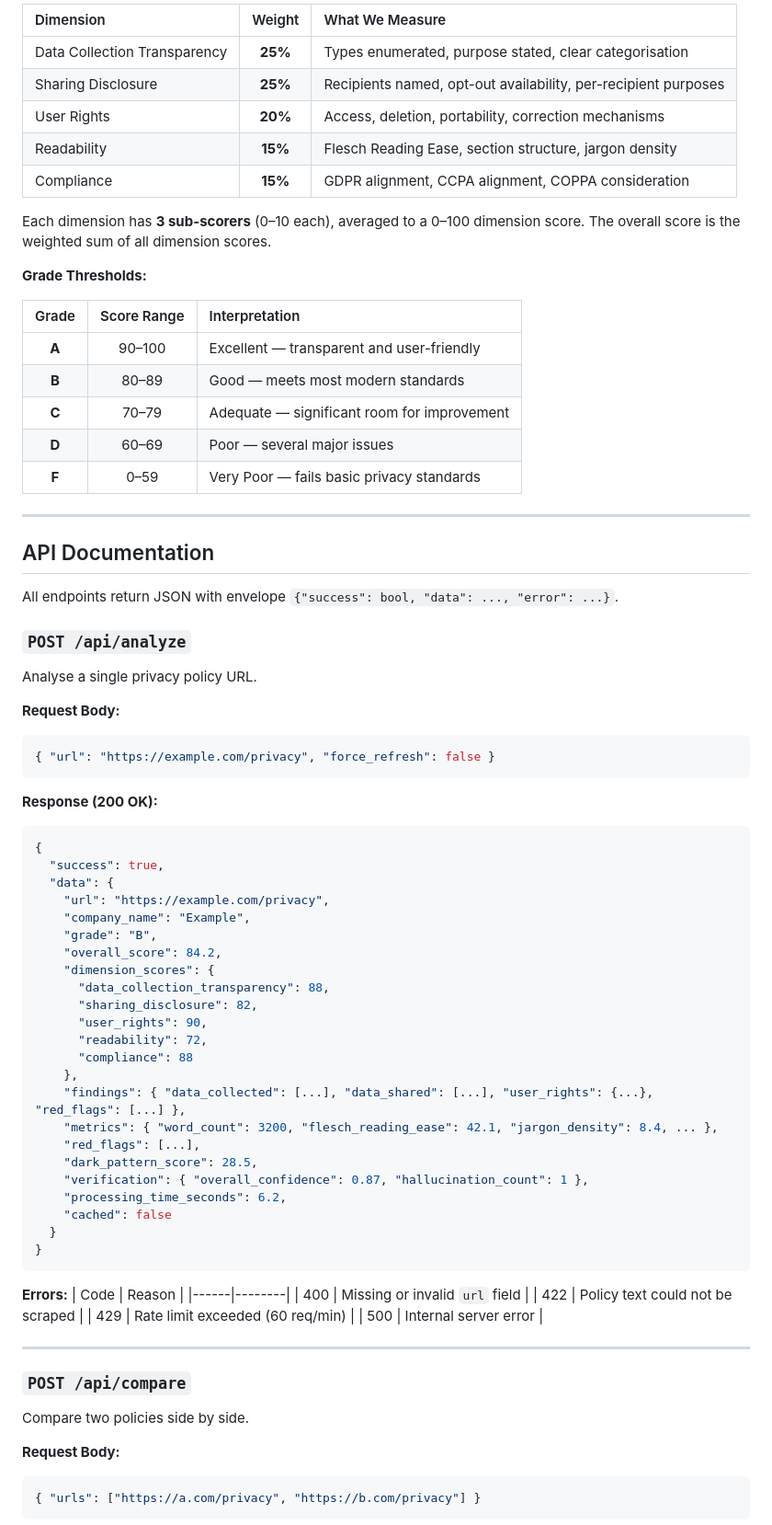
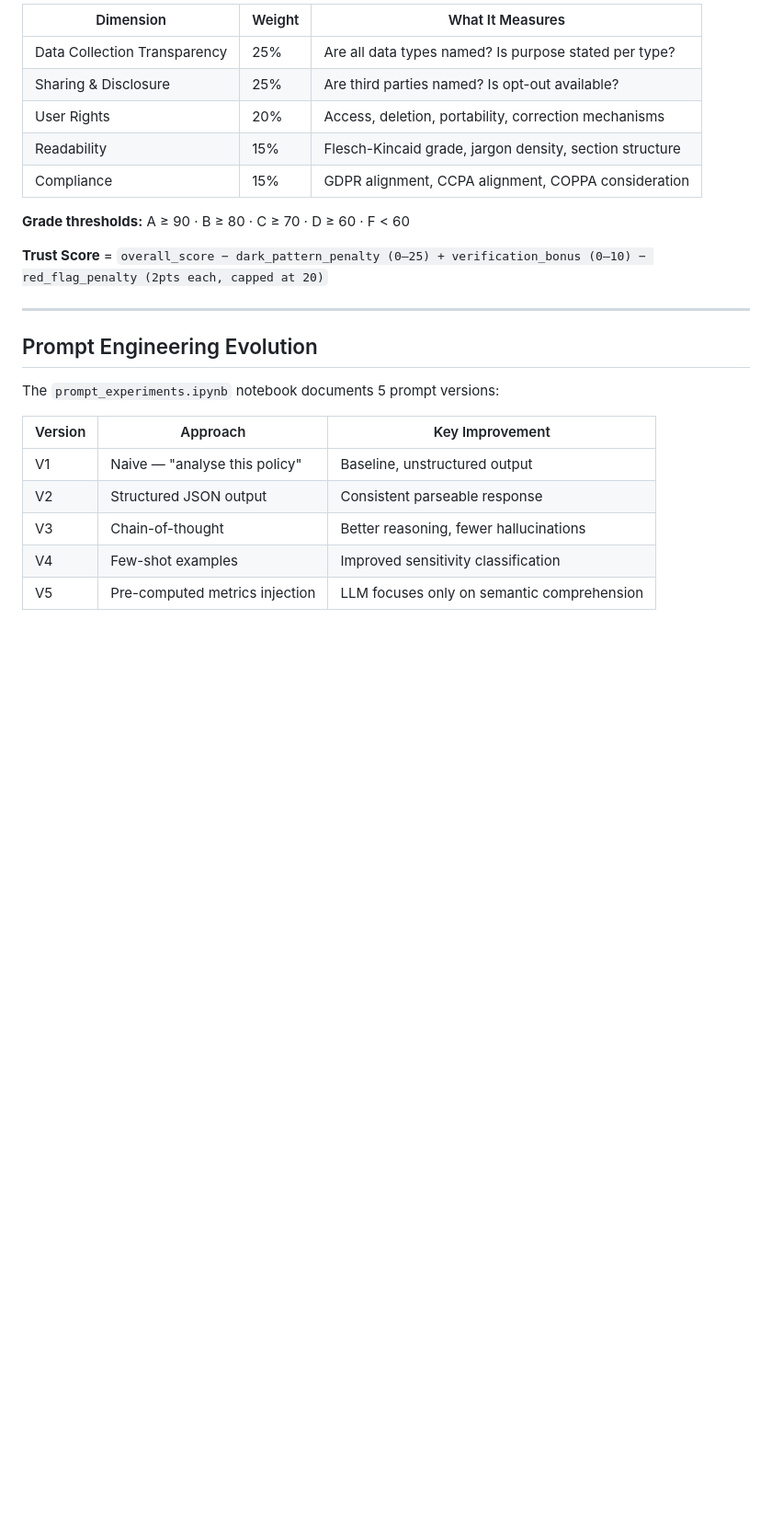
Before and after one commit to himasree-d/PrivacyPolicyGrader, a Markdown page: README.md, the part around one of its changes. Shown at 92% size. Drawn GitHub-style; blank space fills up the shorter version.

````diff
--- a/README.md
+++ b/README.md
@@ -119,80 +114,27 @@ The overall score is a **weighted average** of 5 dimensions:
 
-| Dimension | Weight | What We Measure |
-|:----------|:------:|:----------------|
-| Data Collection Transparency | **25%** | Types enumerated, purpose stated, clear categorisation |
-| Sharing Disclosure | **25%** | Recipients named, opt-out availability, per-recipient purposes |
-| User Rights | **20%** | Access, deletion, portability, correction mechanisms |
-| Readability | **15%** | Flesch Reading Ease, section structure, jargon density |
-| Compliance | **15%** | GDPR alignment, CCPA alignment, COPPA consideration |
+| Dimension | Weight | What It Measures |
+|---|---|---|
+| Data Collection Transparency | 25% | Are all data types named? Is purpose stated per type? |
+| Sharing & Disclosure | 25% | Are third parties named? Is opt-out available? |
+| User Rights | 20% | Access, deletion, portability, correction mechanisms |
+| Readability | 15% | Flesch-Kincaid grade, jargon density, section structure |
+| Compliance | 15% | GDPR alignment, CCPA alignment, COPPA consideration |
 
-Each dimension has **3 sub-scorers** (0–10 each), averaged to a 0–100 dimension score. The overall score is the weighted sum of all dimension scores.
+**Grade thresholds:** A ≥ 90 · B ≥ 80 · C ≥ 70 · D ≥ 60 · F < 60
 
-**Grade Thresholds:**
-
-| Grade | Score Range | Interpretation |
-|:-----:|:-----------:|:---------------|
-| **A** | 90–100 | Excellent — transparent and user-friendly |
-| **B** | 80–89 | Good — meets most modern standards |
-| **C** | 70–79 | Adequate — significant room for improvement |
-| **D** | 60–69 | Poor — several major issues |
-| **F** | 0–59 | Very Poor — fails basic privacy standards |
+**Trust Score** = `overall_score − dark_pattern_penalty (0–25) + verification_bonus (0–10) − red_flag_penalty (2pts each, capped at 20)`
 
 ---
 
-## API Documentation
+## Prompt Engineering Evolution
 
-All endpoints return JSON with envelope `{"success": bool, "data": ..., "error": ...}`.
+The `prompt_experiments.ipynb` notebook documents 5 prompt versions:
 
-### `POST /api/analyze`
-Analyse a single privacy policy URL.
+| Version | Approach | Key Improvement |
+|---|---|---|
+| V1 | Naive — "analyse this policy" | Baseline, unstructured output |
+| V2 | Structured JSON output | Consistent parseable response |
+| V3 | Chain-of-thought | Better reasoning, fewer hallucinations |
+| V4 | Few-shot examples | Improved sensitivity classification |
+| V5 | Pre-computed metrics injection | LLM focuses only on semantic comprehension |
 
-**Request Body:**
-```json
-{ "url": "https://example.com/privacy", "force_refresh": false }
-```
-
-**Response (200 OK):**
-```json
-{
-  "success": true,
-  "data": {
-    "url": "https://example.com/privacy",
-    "company_name": "Example",
-    "grade": "B",
-    "overall_score": 84.2,
-    "dimension_scores": {
-      "data_collection_transparency": 88,
-      "sharing_disclosure": 82,
-      "user_rights": 90,
-      "readability": 72,
-      "compliance": 88
-    },
-    "findings": { "data_collected": [...], "data_shared": [...], "user_rights": {...}, "red_flags": [...] },
-    "metrics": { "word_count": 3200, "flesch_reading_ease": 42.1, "jargon_density": 8.4, ... },
-    "red_flags": [...],
-    "dark_pattern_score": 28.5,
-    "verification": { "overall_confidence": 0.87, "hallucination_count": 1 },
-    "processing_time_seconds": 6.2,
-    "cached": false
-  }
-}
-```
-
-**Errors:**
-| Code | Reason |
-|------|--------|
-| 400 | Missing or invalid `url` field |
-| 422 | Policy text could not be scraped |
-| 429 | Rate limit exceeded (60 req/min) |
-| 500 | Internal server error |
-
----
-
-### `POST /api/compare`
-Compare two policies side by side.
-
-**Request Body:**
-```json
-{ "urls": ["https://a.com/privacy", "https://b.com/privacy"] }
-```
-
````
Also changed, not shown: other parts of README.md (+251 -205 lines).
